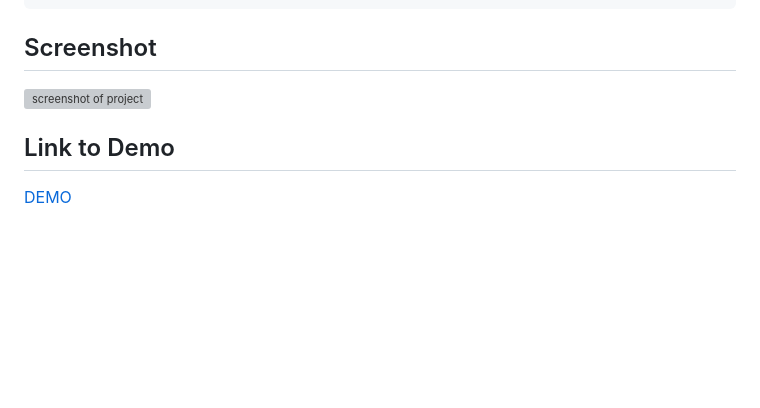
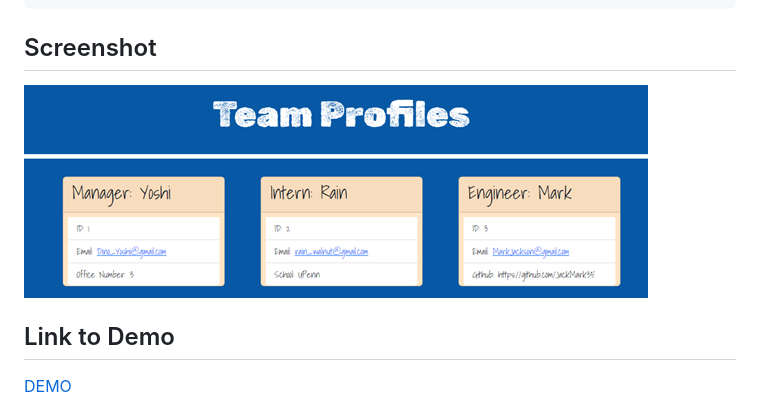
Before and after one commit to idakukimiya/squad_machine, a Markdown page: README.md, the part around the change printed below. Rendered like a GitHub page; pictures changed too: dist/Assets/image/Picture1.png (added); blank space fills up the shorter version; grey boxes are pictures that could not be loaded.

```diff
--- a/README.md
+++ b/README.md
@@ -40,7 +40,7 @@ THEN I exit the application, and the HTML is generated
 
 ## Screenshot
 
-![screenshot of project](./assets/images/Picture2.png)
+![screenshot of project](./dist/Assets/image/Picture1.png)
 
 ## Link to Demo
 
```
Also changed, not shown: other parts of README.md (+5 -5 lines), 4 other files.
